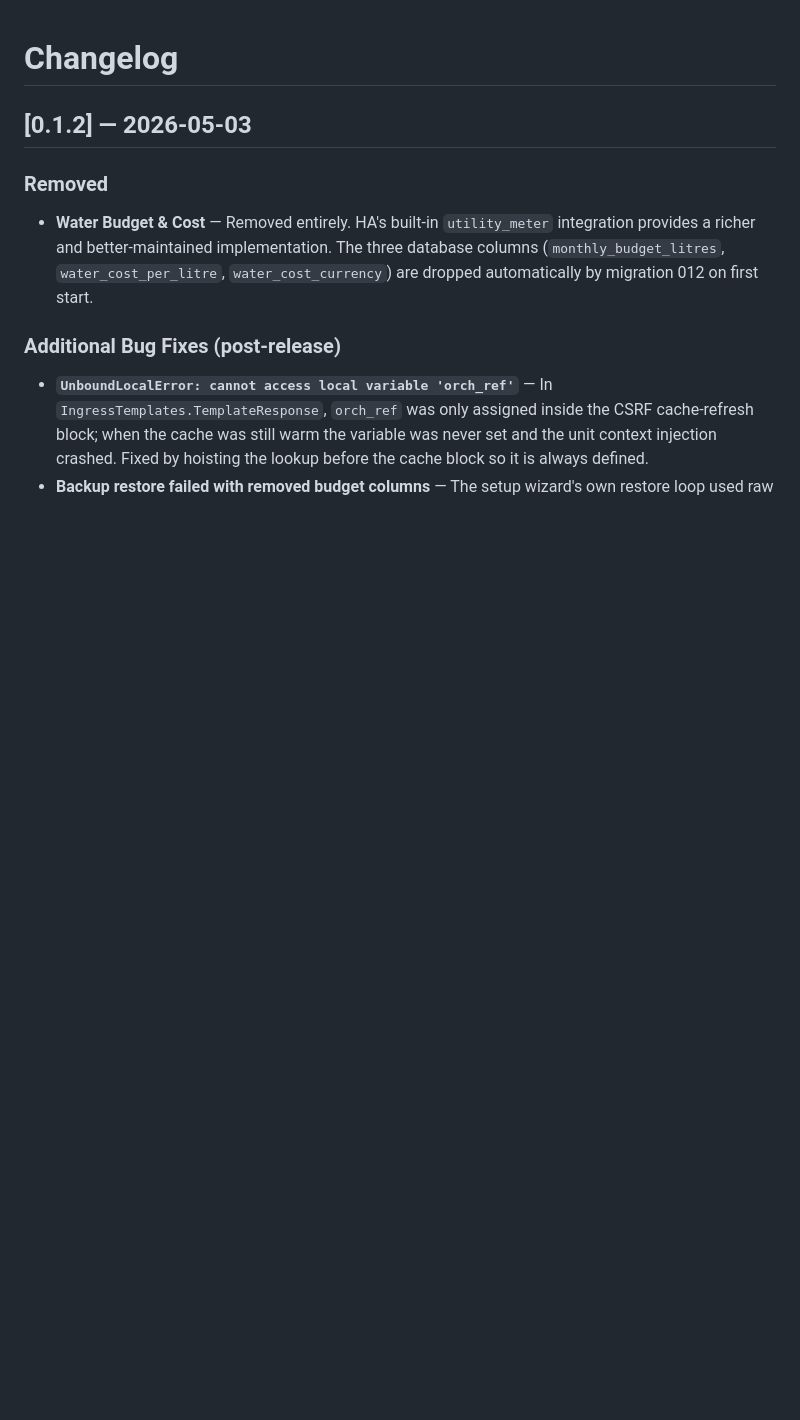
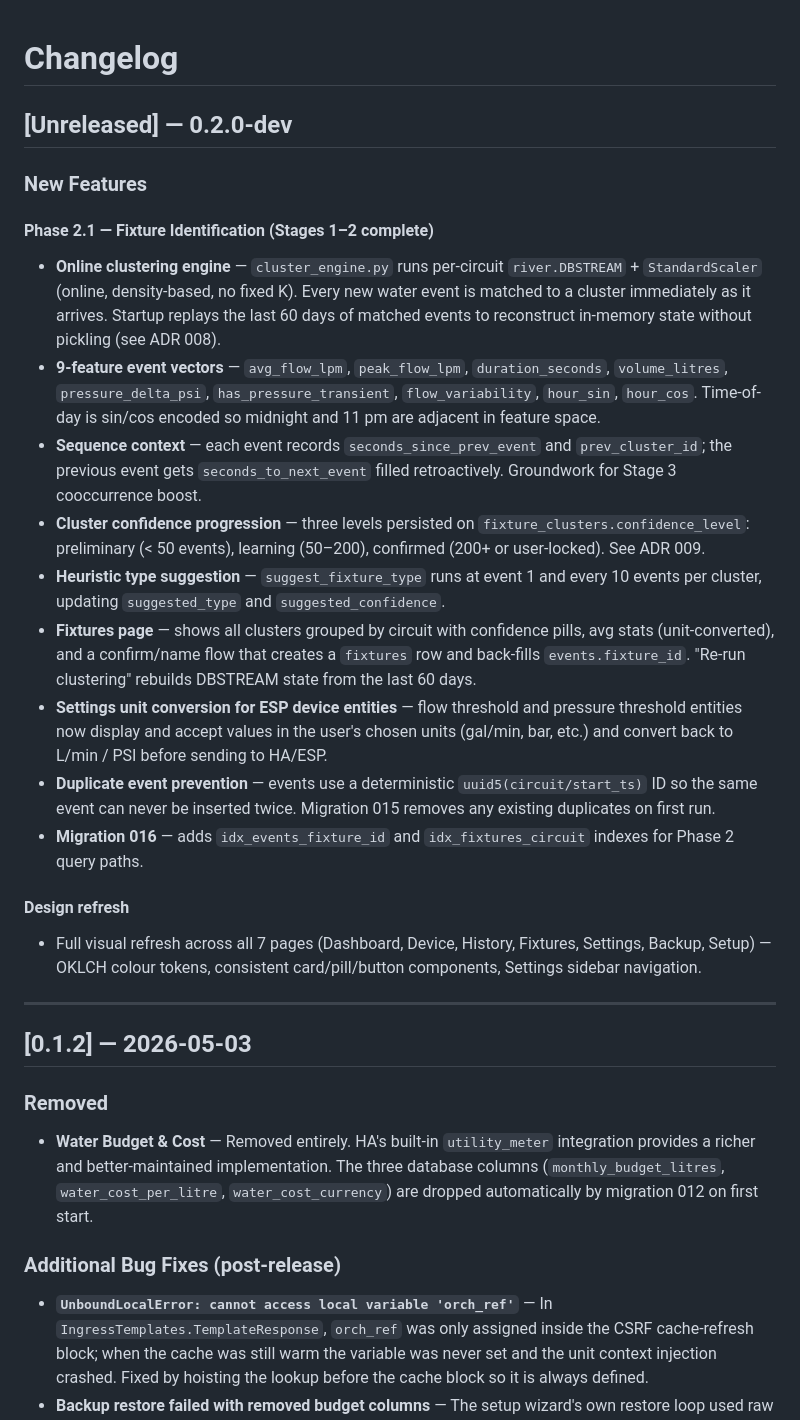
Before and after one commit to kyleronan/Esp_water-monitor, a Markdown page: CHANGELOG.md, the part around the change. Rendered like a GitHub page; blank space fills up the shorter version.

```diff
--- a/CHANGELOG.md
+++ b/CHANGELOG.md
@@ -1,4 +1,51 @@
 # Changelog
+
+## [Unreleased] — 0.2.0-dev
+
+### New Features
+
+#### Phase 2.1 — Fixture Identification (Stages 1–2 complete)
+
+- **Online clustering engine** — `cluster_engine.py` runs per-circuit
+  `river.DBSTREAM` + `StandardScaler` (online, density-based, no fixed K).
+  Every new water event is matched to a cluster immediately as it arrives.
+  Startup replays the last 60 days of matched events to reconstruct
+  in-memory state without pickling (see ADR 008).
+- **9-feature event vectors** — `avg_flow_lpm`, `peak_flow_lpm`,
+  `duration_seconds`, `volume_litres`, `pressure_delta_psi`,
+  `has_pressure_transient`, `flow_variability`, `hour_sin`, `hour_cos`.
+  Time-of-day is sin/cos encoded so midnight and 11 pm are adjacent in
+  feature space.
+- **Sequence context** — each event records `seconds_since_prev_event` and
+  `prev_cluster_id`; the previous event gets `seconds_to_next_event` filled
+  retroactively. Groundwork for Stage 3 cooccurrence boost.
+- **Cluster confidence progression** — three levels persisted on
+  `fixture_clusters.confidence_level`: preliminary (< 50 events), learning
+  (50–200), confirmed (200+ or user-locked). See ADR 009.
+- **Heuristic type suggestion** — `suggest_fixture_type` runs at event 1
+  and every 10 events per cluster, updating `suggested_type` and
+  `suggested_confidence`.
+- **Fixtures page** — shows all clusters grouped by circuit with confidence
+  pills, avg stats (unit-converted), and a confirm/name flow that creates a
+  `fixtures` row and back-fills `events.fixture_id`. "Re-run clustering"
+  rebuilds DBSTREAM state from the last 60 days.
+- **Settings unit conversion for ESP device entities** — flow threshold and
+  pressure threshold entities now display and accept values in the user's
+  chosen units (gal/min, bar, etc.) and convert back to L/min / PSI before
+  sending to HA/ESP.
+- **Duplicate event prevention** — events use a deterministic
+  `uuid5(circuit/start_ts)` ID so the same event can never be inserted twice.
+  Migration 015 removes any existing duplicates on first run.
+- **Migration 016** — adds `idx_events_fixture_id` and `idx_fixtures_circuit`
+  indexes for Phase 2 query paths.
+
+#### Design refresh
+
+- Full visual refresh across all 7 pages (Dashboard, Device, History,
+  Fixtures, Settings, Backup, Setup) — OKLCH colour tokens, consistent
+  card/pill/button components, Settings sidebar navigation.
+
+---
 
 ## [0.1.2] — 2026-05-03
 
```
Also changed, not shown: README.md (+4 -3 lines).
